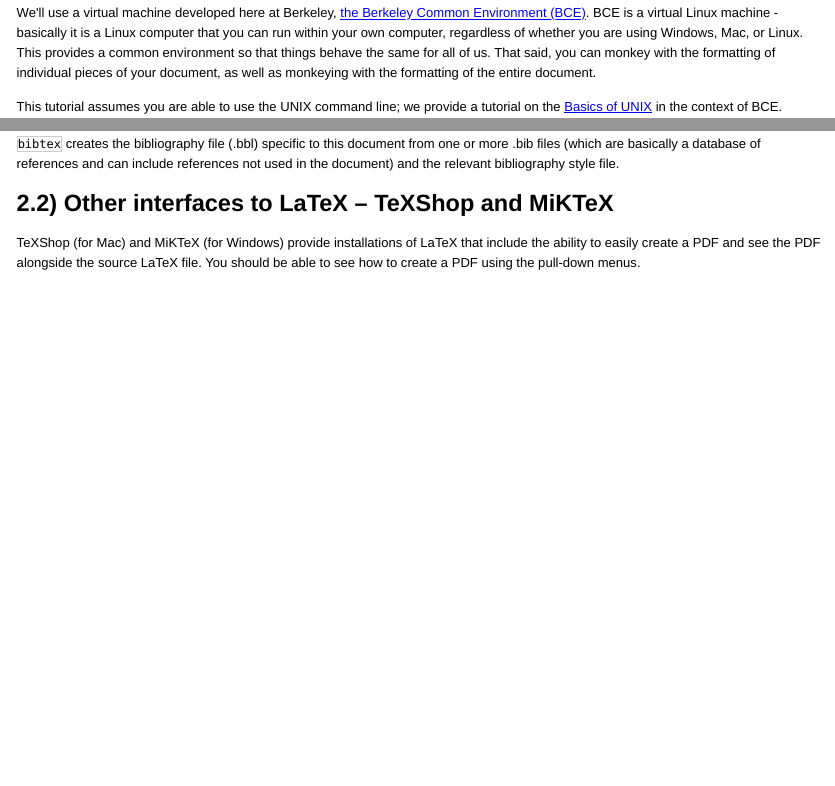
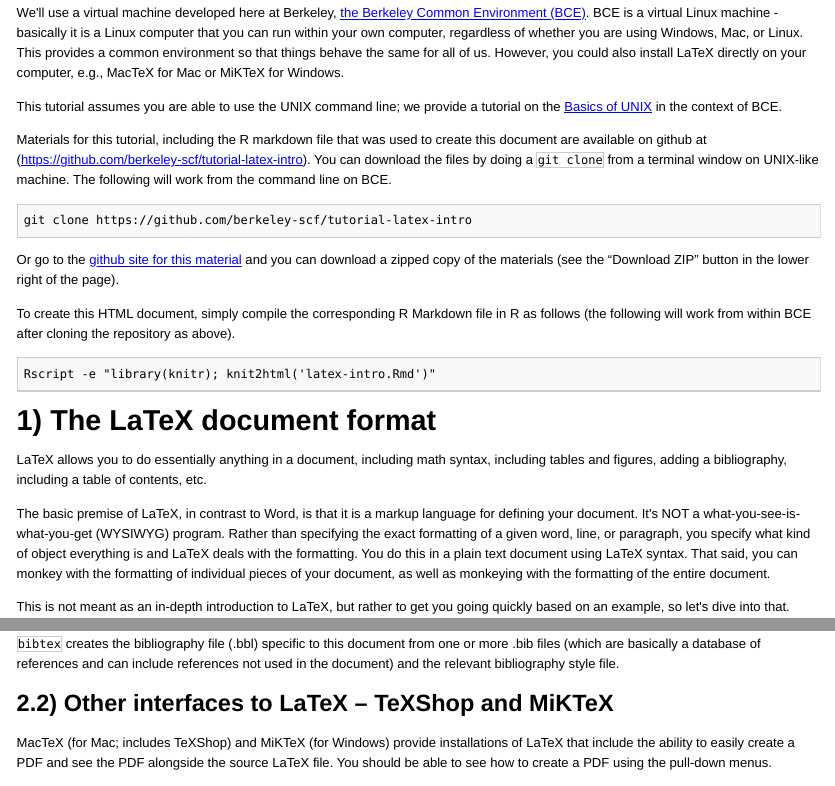
Before and after one commit to berkeley-scf/tutorial-latex-intro, an R Markdown document (latex-intro.Rmd): the page in a window 1100 px wide, from 310 px down, and a second part further down, joined at a grey line. The pictures show the output file latex-intro.html that the author committed with the source, opened offline.

Commit message:
added more info about mactex/miktex

```diff
--- a/latex-intro.Rmd
+++ b/latex-intro.Rmd
@@ -15,7 +15,7 @@
 
 A [screencast](http://youtu.be/8khoelwmMwo) of this material accompanies this document.
 
-We'll use a virtual machine developed here at Berkeley, [the Berkeley Common Environment (BCE)](http://bce.berkeley.edu). BCE is a virtual Linux machine - basically it is a Linux computer that you can run within your own computer, regardless of whether you are using Windows, Mac, or Linux. This provides a common environment so that things behave the same for all of us.  That said, you can monkey with the formatting of individual pieces of your document, as well as monkeying with the formatting of the entire document.
+We'll use a virtual machine developed here at Berkeley, [the Berkeley Common Environment (BCE)](http://bce.berkeley.edu). BCE is a virtual Linux machine - basically it is a Linux computer that you can run within your own computer, regardless of whether you are using Windows, Mac, or Linux. This provides a common environment so that things behave the same for all of us.  However, you could also install LaTeX directly on your computer, e.g., MacTeX for Mac or MiKTeX for Windows.
 
 This tutorial assumes you are able to use the UNIX command line; we provide a tutorial on the [Basics of UNIX](http://statistics.berkeley.edu/computing/training/tutorials) in the context of BCE.
 
@@ -41,7 +41,7 @@
 
 LaTeX allows you to do essentially anything in a document, including math syntax, including tables and figures, adding a bibliography, including a table of contents, etc.
 
-The basic premise of LaTeX, in contrast to Word, is that it is a markup language for defining your document. It's NOT a what-you-see-is-what-you-get (WYSIWYG) program. Rather than specifying the exact formatting of a given word, line, or paragraph, you specify what kind of object everything is and LaTeX deals with the formatting. You do this in a plain text document using LaTeX syntax.
+The basic premise of LaTeX, in contrast to Word, is that it is a markup language for defining your document. It's NOT a what-you-see-is-what-you-get (WYSIWYG) program. Rather than specifying the exact formatting of a given word, line, or paragraph, you specify what kind of object everything is and LaTeX deals with the formatting. You do this in a plain text document using LaTeX syntax. That said, you can monkey with the formatting of individual pieces of your document, as well as monkeying with the formatting of the entire document.
 
 
 
@@ -102,7 +102,7 @@
 
 ## 2.2) Other interfaces to LaTeX -- TeXShop and MiKTeX
 
-TeXShop (for Mac) and MiKTeX (for Windows) provide installations of LaTeX that include the ability to easily create a PDF and see the PDF alongside the source LaTeX file. You should be able to see how to create a PDF using the pull-down menus.
+MacTeX (for Mac; includes TeXShop) and MiKTeX (for Windows) provide installations of LaTeX that include the ability to easily create a PDF and see the PDF alongside the source LaTeX file. You should be able to see how to create a PDF using the pull-down menus.
 
 
 # 3) LyX
```
Also changed, not shown: latex-intro.html.
